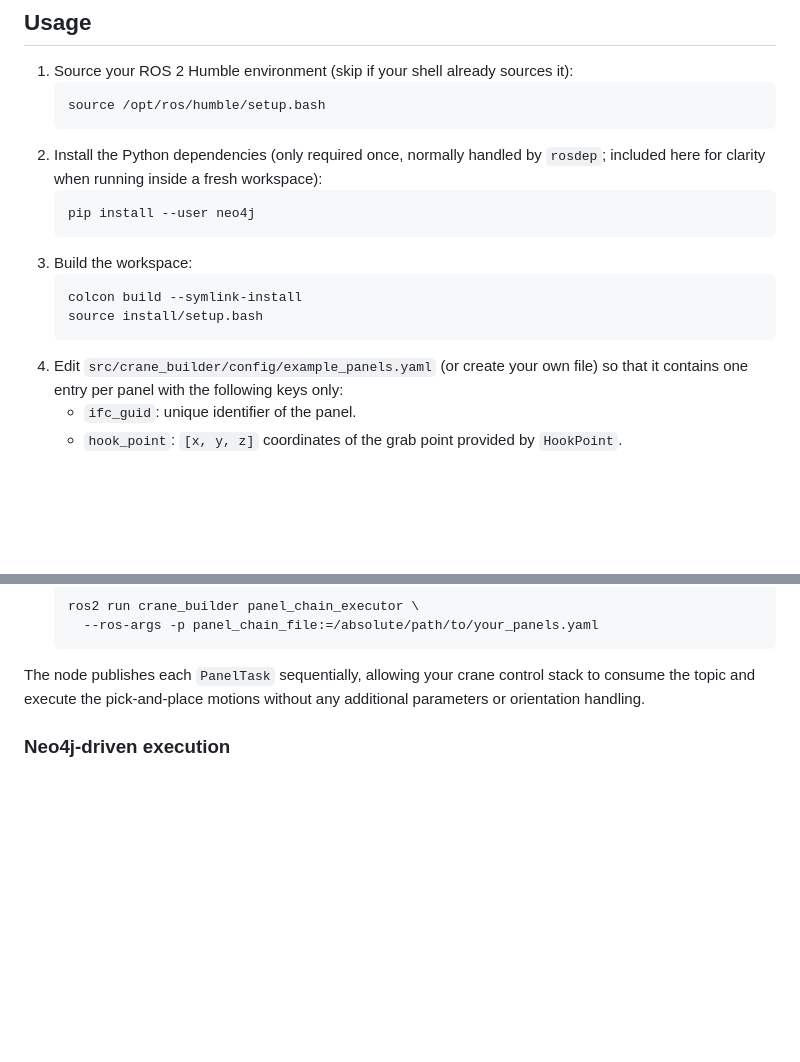
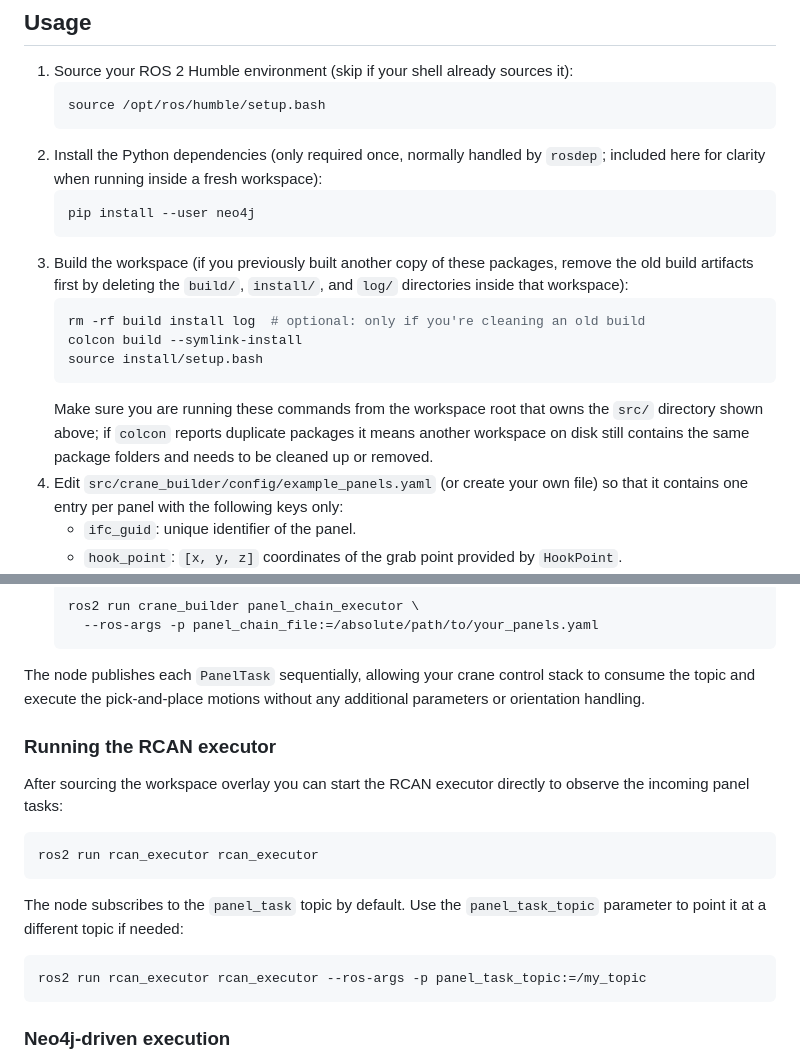
Before and after one commit to Ahmedmmahdys/ros2_ws, a Markdown page: README.md, 2 parts joined by grey strips. Rendered like a GitHub page; blank space fills up the shorter version.

Commit message:
Document cleaning old builds and running RCAN executor

````diff
--- a/README.md
+++ b/README.md
@@ -90,11 +90,18 @@ to live under `~/ros2_ws/src/`, you have two equivalent options:
    ```bash
    pip install --user neo4j
    ```
-3. Build the workspace:
+3. Build the workspace (if you previously built another copy of these packages,
+   remove the old build artifacts first by deleting the `build/`, `install/`,
+   and `log/` directories inside that workspace):
    ```bash
+   rm -rf build install log  # optional: only if you're cleaning an old build
    colcon build --symlink-install
    source install/setup.bash
    ```
+   Make sure you are running these commands from the workspace root that owns
+   the `src/` directory shown above; if `colcon` reports duplicate packages it
+   means another workspace on disk still contains the same package folders and
+   needs to be cleaned up or removed.
 4. Edit `src/crane_builder/config/example_panels.yaml` (or create your own file)
    so that it contains one entry per panel with the following keys only:
    - `ifc_guid`: unique identifier of the panel.
@@ -113,6 +120,22 @@ to live under `~/ros2_ws/src/`, you have two equivalent options:
 The node publishes each `PanelTask` sequentially, allowing your crane control
 stack to consume the topic and execute the pick-and-place motions without any
 additional parameters or orientation handling.
+
+### Running the RCAN executor
+
+After sourcing the workspace overlay you can start the RCAN executor directly
+to observe the incoming panel tasks:
+
+```bash
+ros2 run rcan_executor rcan_executor
+```
+
+The node subscribes to the `panel_task` topic by default. Use the
+`panel_task_topic` parameter to point it at a different topic if needed:
+
+```bash
+ros2 run rcan_executor rcan_executor --ros-args -p panel_task_topic:=/my_topic
+```
 
 ### Neo4j-driven execution
 
````
